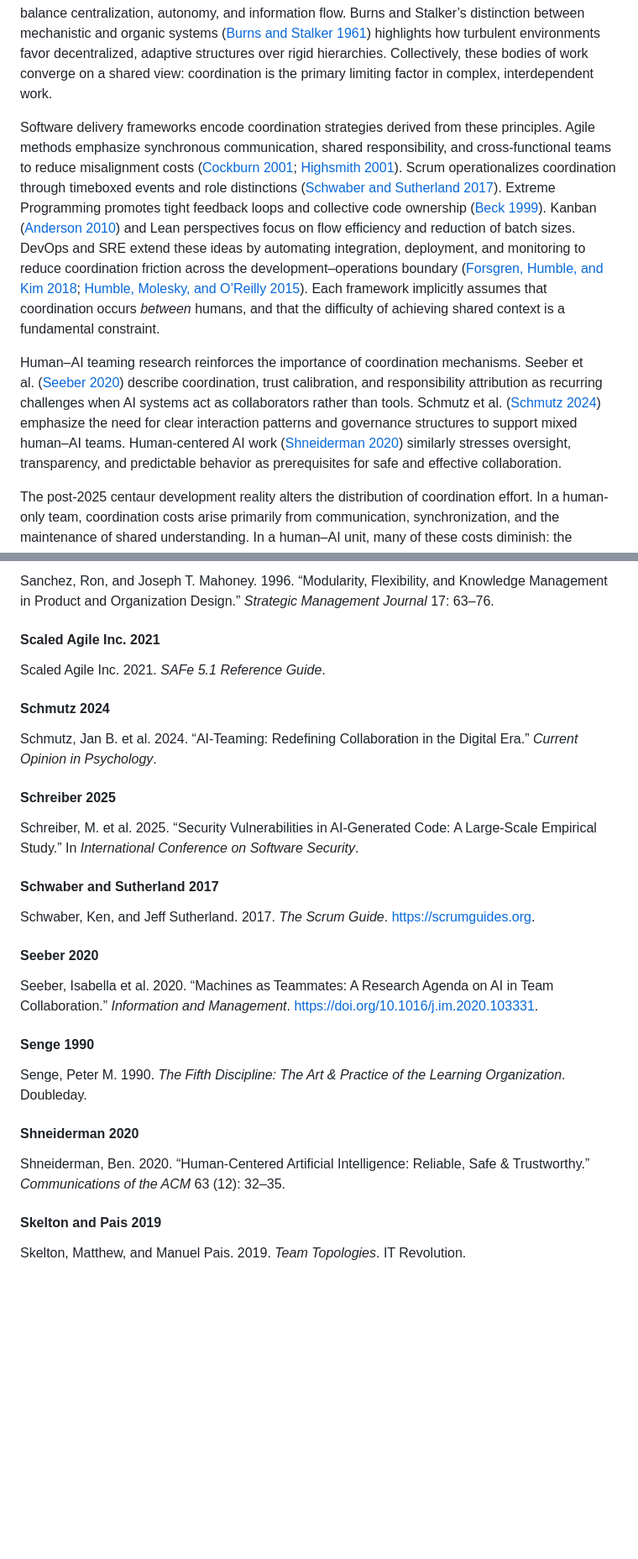
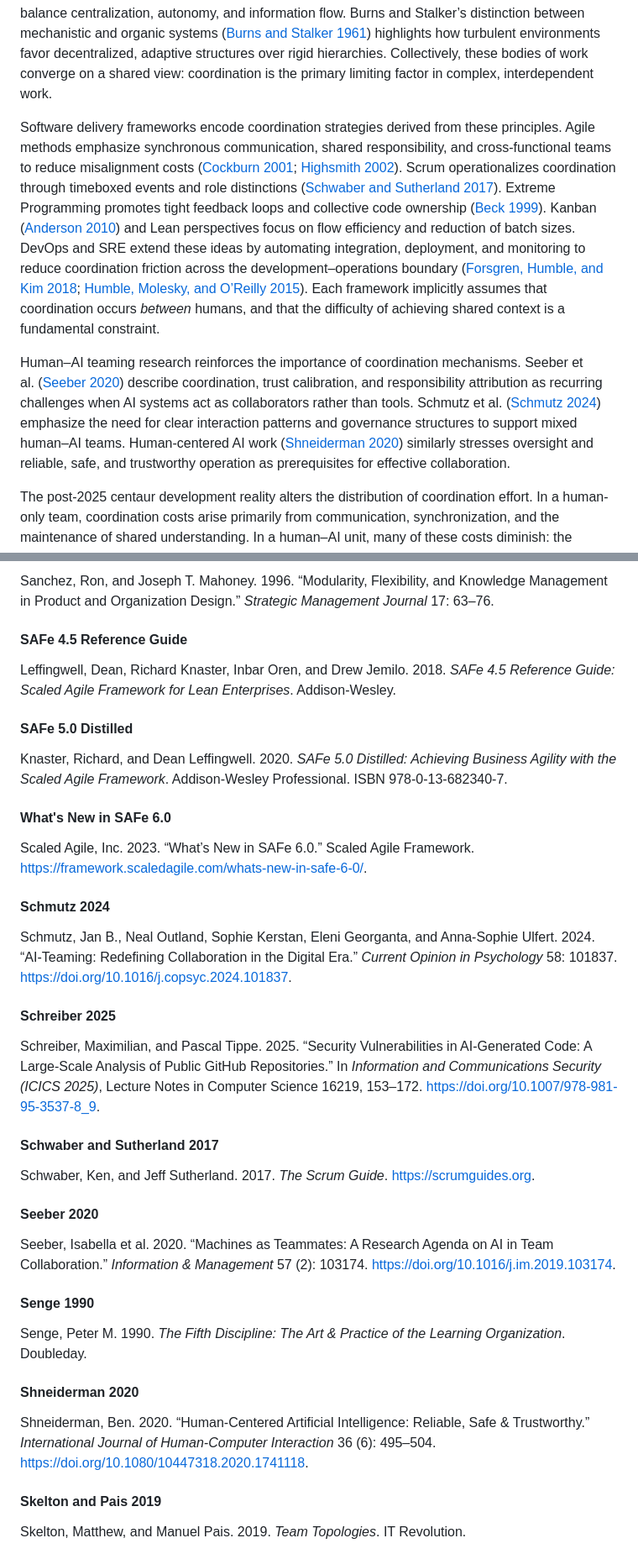
Before and after one commit to sa6mwa/centaurarticles, a Markdown page: 10x/10x.md, 2 parts joined by grey strips. Shown at 84% size. Rendered like a GitHub page; blank space fills up the shorter version.

Commit message:
docs(10x): sync markdown with updated references and text

```diff
--- a/10x/10x.md
+++ b/10x/10x.md
@@ -114,9 +114,9 @@ Coordination has long been recognized as the central challenge of software engin
 
 Organizational theory provides further grounding for these observations. Galbraith’s information-processing model ([Galbraith 1974](#galbraith-1974)) frames organizations as mechanisms for managing uncertainty through coordination, specialization, and integration. Mintzberg’s structural configurations ([Mintzberg 1979](#mintzberg-1979)) describe how different organizational forms—functional, divisional, matrix, or adhocratic—balance centralization, autonomy, and information flow. Burns and Stalker’s distinction between mechanistic and organic systems ([Burns and Stalker 1961](#burns-and-stalker-1961)) highlights how turbulent environments favor decentralized, adaptive structures over rigid hierarchies. Collectively, these bodies of work converge on a shared view: coordination is the primary limiting factor in complex, interdependent work.
 
-Software delivery frameworks encode coordination strategies derived from these principles. Agile methods emphasize synchronous communication, shared responsibility, and cross-functional teams to reduce misalignment costs ([Cockburn 2001](#cockburn-2001); [Highsmith 2001](#highsmith-2001)). Scrum operationalizes coordination through timeboxed events and role distinctions ([Schwaber and Sutherland 2017](#schwaber-and-sutherland-2017)). Extreme Programming promotes tight feedback loops and collective code ownership ([Beck 1999](#beck-1999)). Kanban ([Anderson 2010](#anderson-2010)) and Lean perspectives focus on flow efficiency and reduction of batch sizes. DevOps and SRE extend these ideas by automating integration, deployment, and monitoring to reduce coordination friction across the development–operations boundary ([Forsgren, Humble, and Kim 2018](#forsgren-humble-and-kim-2018); [Humble, Molesky, and O’Reilly 2015](#humble-molesky-and-oreilly-2015)). Each framework implicitly assumes that coordination occurs *between* humans, and that the difficulty of achieving shared context is a fundamental constraint.
-
-Human–AI teaming research reinforces the importance of coordination mechanisms. Seeber et al. ([Seeber 2020](#seeber-2020)) describe coordination, trust calibration, and responsibility attribution as recurring challenges when AI systems act as collaborators rather than tools. Schmutz et al. ([Schmutz 2024](#schmutz-2024)) emphasize the need for clear interaction patterns and governance structures to support mixed human–AI teams. Human-centered AI work ([Shneiderman 2020](#shneiderman-2020)) similarly stresses oversight, transparency, and predictable behavior as prerequisites for safe and effective collaboration.
+Software delivery frameworks encode coordination strategies derived from these principles. Agile methods emphasize synchronous communication, shared responsibility, and cross-functional teams to reduce misalignment costs ([Cockburn 2001](#cockburn-2001); [Highsmith 2002](#highsmith-2002)). Scrum operationalizes coordination through timeboxed events and role distinctions ([Schwaber and Sutherland 2017](#schwaber-and-sutherland-2017)). Extreme Programming promotes tight feedback loops and collective code ownership ([Beck 1999](#beck-1999)). Kanban ([Anderson 2010](#anderson-2010)) and Lean perspectives focus on flow efficiency and reduction of batch sizes. DevOps and SRE extend these ideas by automating integration, deployment, and monitoring to reduce coordination friction across the development–operations boundary ([Forsgren, Humble, and Kim 2018](#forsgren-humble-and-kim-2018); [Humble, Molesky, and O’Reilly 2015](#humble-molesky-and-oreilly-2015)). Each framework implicitly assumes that coordination occurs *between* humans, and that the difficulty of achieving shared context is a fundamental constraint.
+
+Human–AI teaming research reinforces the importance of coordination mechanisms. Seeber et al. ([Seeber 2020](#seeber-2020)) describe coordination, trust calibration, and responsibility attribution as recurring challenges when AI systems act as collaborators rather than tools. Schmutz et al. ([Schmutz 2024](#schmutz-2024)) emphasize the need for clear interaction patterns and governance structures to support mixed human–AI teams. Human-centered AI work ([Shneiderman 2020](#shneiderman-2020)) similarly stresses oversight and reliable, safe, and trustworthy operation as prerequisites for effective collaboration.
 
 The post-2025 centaur development reality alters the distribution of coordination effort. In a human-only team, coordination costs arise primarily from communication, synchronization, and the maintenance of shared understanding. In a human–AI unit, many of these costs diminish: the engineer and AI agents can iterate asynchronously at high frequency, maintain a shared context through persistent state and prompts, and explore alternatives without incurring interpersonal alignment overhead. However, new forms of coordination emerge, including verification of AI-generated artifacts, governance of tool behavior, and alignment across organizational boundaries.
 
@@ -1583,17 +1583,25 @@ Royce, Winston W. 1970. “Managing the Development of Large Software Systems.
 
 Sanchez, Ron, and Joseph T. Mahoney. 1996. “Modularity, Flexibility, and Knowledge Management in Product and Organization Design.” *Strategic Management Journal* 17: 63–76.
 
-#### Scaled Agile Inc. 2021
-
-Scaled Agile Inc. 2021. *SAFe 5.1 Reference Guide*.
+#### SAFe 4.5 Reference Guide
+
+Leffingwell, Dean, Richard Knaster, Inbar Oren, and Drew Jemilo. 2018. *SAFe 4.5 Reference Guide: Scaled Agile Framework for Lean Enterprises*. Addison-Wesley.
+
+#### SAFe 5.0 Distilled
+
+Knaster, Richard, and Dean Leffingwell. 2020. *SAFe 5.0 Distilled: Achieving Business Agility with the Scaled Agile Framework*. Addison-Wesley Professional. ISBN 978-0-13-682340-7.
+
+#### What's New in SAFe 6.0
+
+Scaled Agile, Inc. 2023. “What’s New in SAFe 6.0.” Scaled Agile Framework. <https://framework.scaledagile.com/whats-new-in-safe-6-0/>.
 
 #### Schmutz 2024
 
-Schmutz, Jan B. et al. 2024. “AI-Teaming: Redefining Collaboration in the Digital Era.” *Current Opinion in Psychology*.
+Schmutz, Jan B., Neal Outland, Sophie Kerstan, Eleni Georganta, and Anna-Sophie Ulfert. 2024. “AI-Teaming: Redefining Collaboration in the Digital Era.” *Current Opinion in Psychology* 58: 101837. <https://doi.org/10.1016/j.copsyc.2024.101837>.
 
 #### Schreiber 2025
 
-Schreiber, M. et al. 2025. “Security Vulnerabilities in AI-Generated Code: A Large-Scale Empirical Study.” In *International Conference on Software Security*.
+Schreiber, Maximilian, and Pascal Tippe. 2025. “Security Vulnerabilities in AI-Generated Code: A Large-Scale Analysis of Public GitHub Repositories.” In *Information and Communications Security (ICICS 2025)*, Lecture Notes in Computer Science 16219, 153–172. <https://doi.org/10.1007/978-981-95-3537-8_9>.
 
 #### Schwaber and Sutherland 2017
 
@@ -1601,7 +1609,7 @@ Schwaber, Ken, and Jeff Sutherland. 2017. *The Scrum Guide*. <https://scrumguide
 
 #### Seeber 2020
 
-Seeber, Isabella et al. 2020. “Machines as Teammates: A Research Agenda on AI in Team Collaboration.” *Information and Management*. <https://doi.org/10.1016/j.im.2020.103331>.
+Seeber, Isabella et al. 2020. “Machines as Teammates: A Research Agenda on AI in Team Collaboration.” *Information & Management* 57 (2): 103174. <https://doi.org/10.1016/j.im.2019.103174>.
 
 #### Senge 1990
 
@@ -1609,7 +1617,7 @@ Senge, Peter M. 1990. *The Fifth Discipline: The Art & Practice of the Learning
 
 #### Shneiderman 2020
 
-Shneiderman, Ben. 2020. “Human-Centered Artificial Intelligence: Reliable, Safe & Trustworthy.” *Communications of the ACM* 63 (12): 32–35.
+Shneiderman, Ben. 2020. “Human-Centered Artificial Intelligence: Reliable, Safe & Trustworthy.” *International Journal of Human-Computer Interaction* 36 (6): 495–504. <https://doi.org/10.1080/10447318.2020.1741118>.
 
 #### Skelton and Pais 2019
 
```
Also changed, not shown: other parts of 10x/10x.md (+54 -54 lines).
